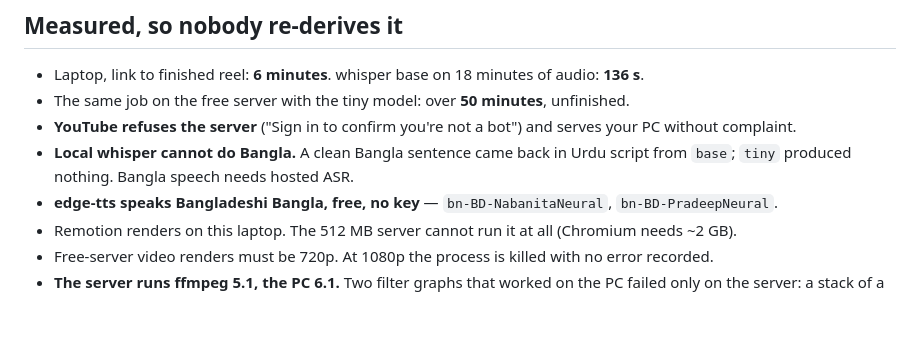
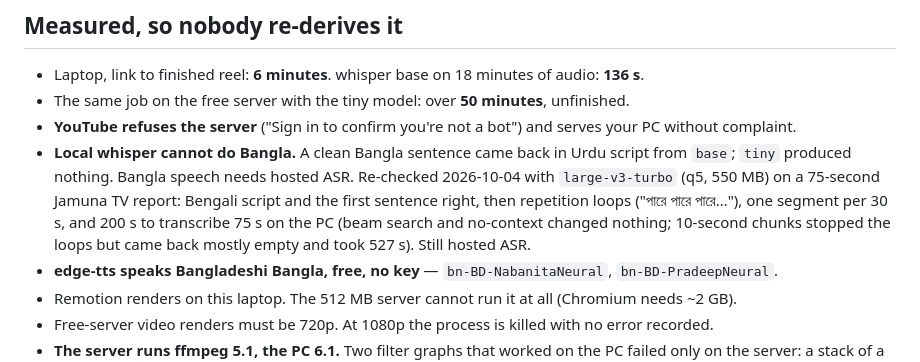
Before and after one commit to yousuftalukder/contentEngine, a Markdown page: BLUEPRINT.md, the part around the change. Drawn GitHub-style; blank space fills up the shorter version.

Commit message:
Blueprint: local Bangla transcription re-checked with large-v3-turbo, still not viable (#77)
Co-authored-by: Claude Opus 5.5 <noreply@anthropic.com>

```diff
--- a/BLUEPRINT.md
+++ b/BLUEPRINT.md
@@ -137,7 +137,10 @@ stock pool, and a library of your own footage is the difference.
 - The same job on the free server with the tiny model: over **50 minutes**, unfinished.
 - **YouTube refuses the server** ("Sign in to confirm you're not a bot") and serves your PC without complaint.
 - **Local whisper cannot do Bangla.** A clean Bangla sentence came back in Urdu script from `base`; `tiny`
-  produced nothing. Bangla speech needs hosted ASR.
+  produced nothing. Bangla speech needs hosted ASR. Re-checked 2026-10-04 with `large-v3-turbo` (q5, 550 MB) on a
+  75-second Jamuna TV report: Bengali script and the first sentence right, then repetition loops ("পারে পারে পারে…"),
+  one segment per 30 s, and 200 s to transcribe 75 s on the PC (beam search and no-context changed nothing; 10-second
+  chunks stopped the loops but came back mostly empty and took 527 s). Still hosted ASR.
 - **edge-tts speaks Bangladeshi Bangla, free, no key** — `bn-BD-NabanitaNeural`, `bn-BD-PradeepNeural`.
 - Remotion renders on this laptop. The 512 MB server cannot run it at all (Chromium needs ~2 GB).
 - Free-server video renders must be 720p. At 1080p the process is killed with no error recorded.
```
